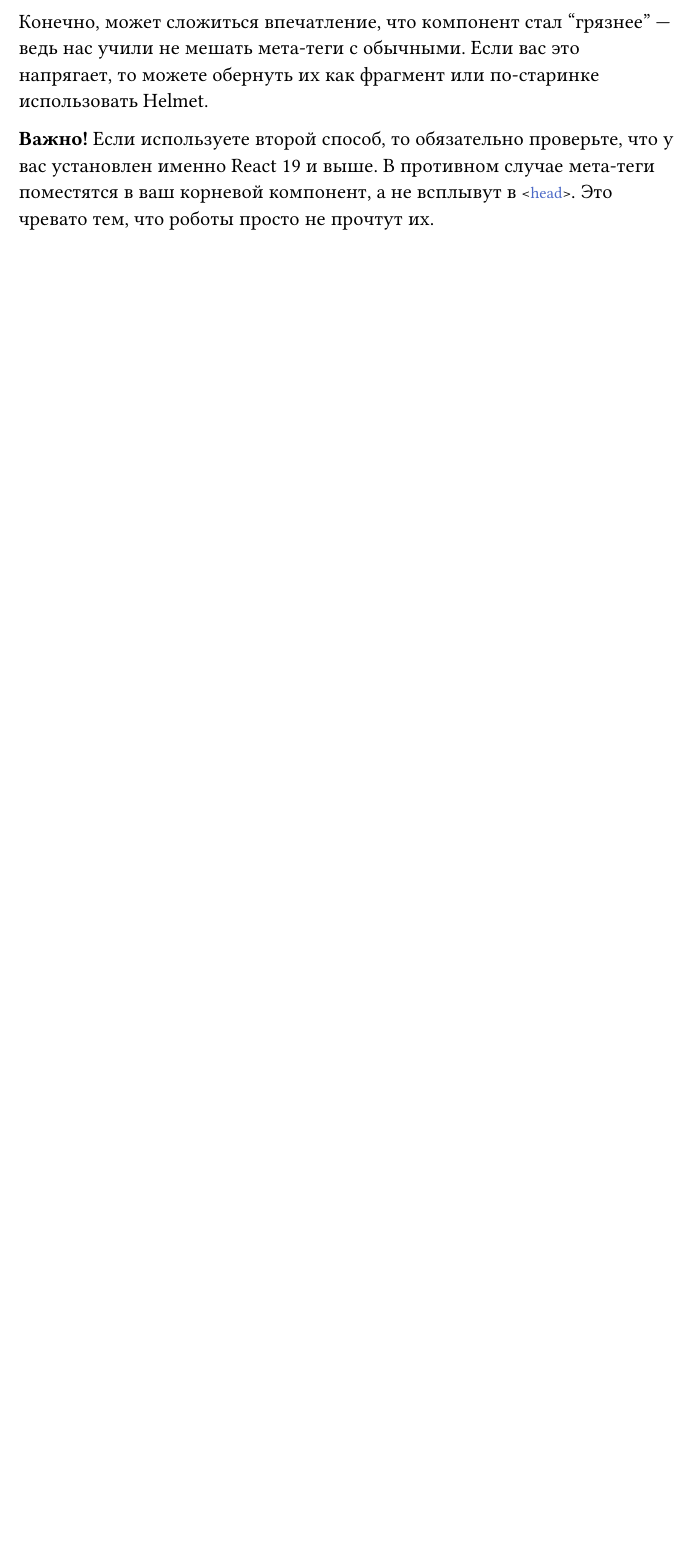
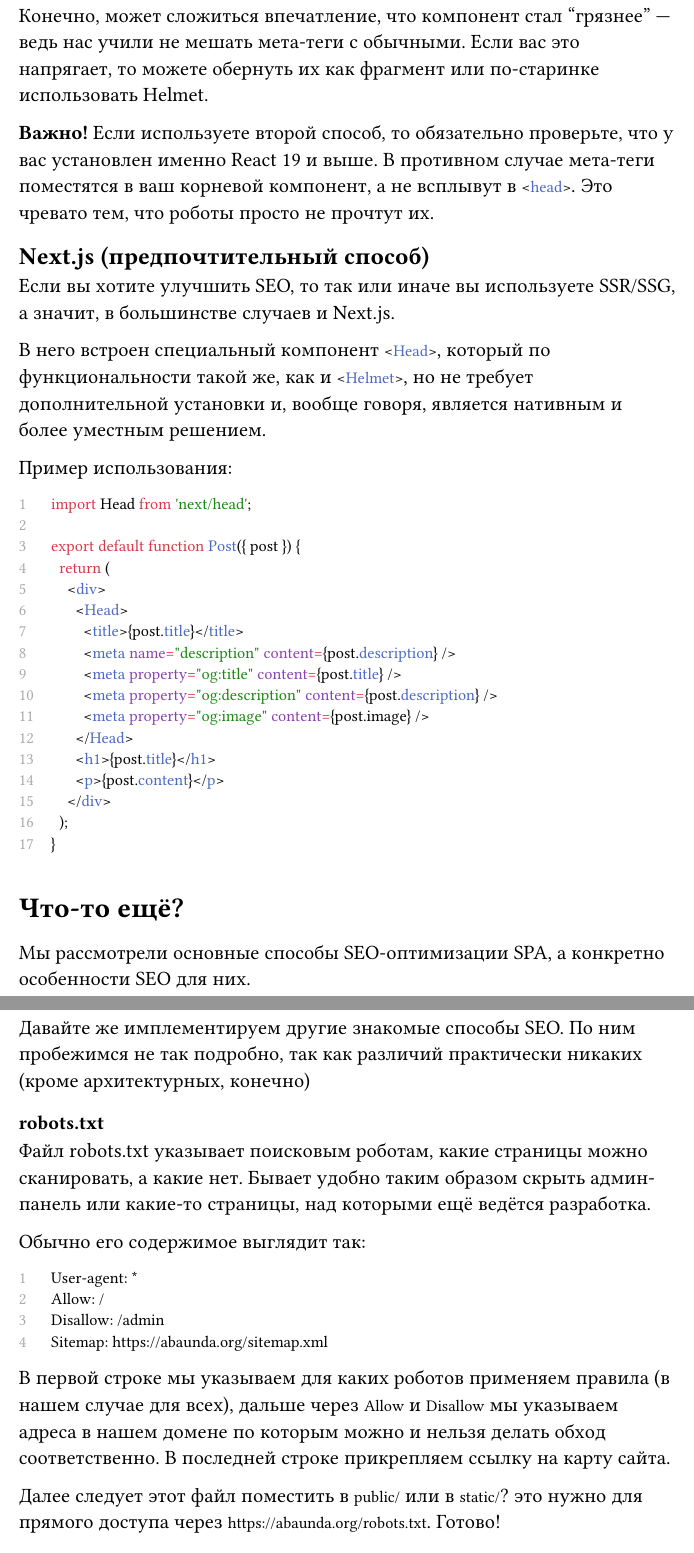
Before and after one commit to tolstovrob/seo-spa-lecture, a Typst document (seo-spa-lecture.typ): part of page 12 of 12 before the commit and two parts of pages 12 and 13 of 14 after it, the two joined at a grey line, cut so that both start at the same text, the shorter picture padded with empty space. Compiled offline with Typst 0.15; a missing font is replaced by an installed copy or a similar font.

Commit message:
Исправил про мета-теги, написал про остальное и заключение

````diff
--- a/seo-spa-lecture.typ
+++ b/seo-spa-lecture.typ
@@ -351,3 +332,56 @@ export default function Post({ post }) {
 Конечно, может сложиться впечатление, что компонент стал "грязнее" --- ведь нас учили не мешать мета-теги с обычными. Если вас это напрягает, то можете обернуть их как фрагмент или по-старинке использовать Helmet.
 
 *Важно!* Если используете второй способ, то обязательно проверьте, что у вас установлен именно React 19 и выше. В противном случае мета-теги поместятся в ваш корневой компонент, а не всплывут в ```html <head>```. Это чревато тем, что роботы просто не прочтут их.
+
+== Next.js (предпочтительный способ)
+
+Если вы хотите улучшить SEO, то так или иначе вы используете SSR/SSG, а значит, в большинстве случаев и Next.js.
+
+В него встроен специальный компонент ```html <Head>```, который по функциональности такой же, как и ```html <Helmet>```, но не требует дополнительной установки и, вообще говоря, является нативным и более уместным решением.
+
+Пример использования:
+
+```tsx
+import Head from 'next/head';
+
+export default function Post({ post }) {
+  return (
+    <div>
+      <Head>
+        <title>{post.title}</title>
+        <meta name="description" content={post.description} />
+        <meta property="og:title" content={post.title} />
+        <meta property="og:description" content={post.description} />
+        <meta property="og:image" content={post.image} />
+      </Head>
+      <h1>{post.title}</h1>
+      <p>{post.content}</p>
+    </div>
+  );
+}
+```
+
+= Что-то ещё?
+
+Мы рассмотрели основные способы SEO-оптимизации SPA, а конкретно особенности SEO для них.
+
+Давайте же имплементируем другие знакомые способы SEO. По ним пробежимся не так подробно, так как различий практически никаких (кроме архитектурных, конечно)
+
+== `robots.txt`
+
+Файл robots.txt указывает поисковым роботам, какие страницы можно сканировать, а какие нет. Бывает удобно таким образом скрыть админ-панель или какие-то страницы, над которыми ещё ведётся разработка.
+
+Обычно его содержимое выглядит так:
+
+```txt
+User-agent: *
+Allow: /
+Disallow: /admin
+Sitemap: https://abaunda.org/sitemap.xml
+```
+
+В первой строке мы указываем для каких роботов применяем правила (в нашем случае для всех), дальше через `Allow` и `Disallow` мы указываем адреса в нашем домене по которым можно и нельзя делать обход соответственно. В последней строке прикрепляем ссылку на карту сайта.
+
+Далее следует этот файл поместить в `public/` или в `static/`? это нужно для прямого доступа через `https://abaunda.org/robots.txt`. Готово!
+
+== `sitemap.xml`
@@ -353,0 +395 @@ export default function Post({ post }) {
+```js
````
Also changed, not shown: seo-spa-lecture.typ (48 more changed lines).
